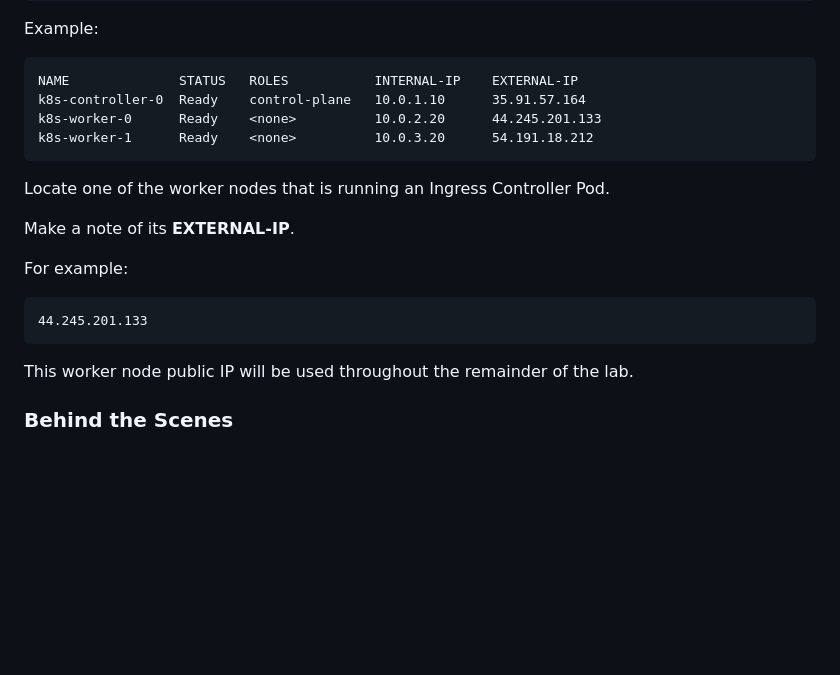
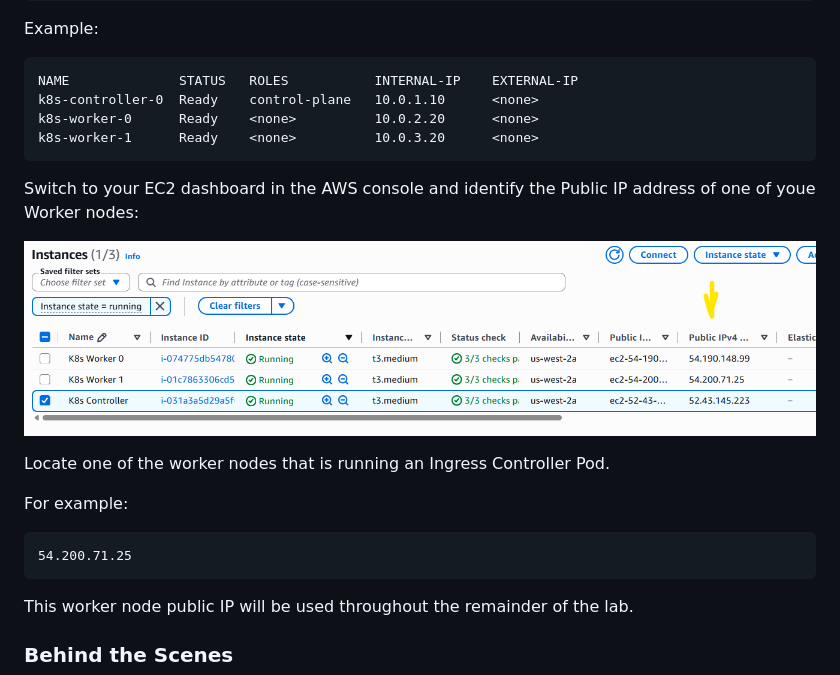
Before and after one commit to qatip/qakf-3day, a Markdown page: labs06a/Lab6a-3.md, the part around the change. Drawn GitHub-style; pictures changed too: diagrams/node-ips.png (added); blank space fills up the shorter version.

Commit message:
lab6

````diff
--- a/labs06a/Lab6a-3.md
+++ b/labs06a/Lab6a-3.md
@@ -126,19 +126,20 @@ Example:
 
 ```text
 NAME              STATUS   ROLES           INTERNAL-IP    EXTERNAL-IP
-k8s-controller-0  Ready    control-plane   10.0.1.10      35.91.57.164
-k8s-worker-0      Ready    <none>          10.0.2.20      44.245.201.133
-k8s-worker-1      Ready    <none>          10.0.3.20      54.191.18.212
+k8s-controller-0  Ready    control-plane   10.0.1.10      <none>
+k8s-worker-0      Ready    <none>          10.0.2.20      <none>
+k8s-worker-1      Ready    <none>          10.0.3.20      <none>
 ```
+Switch to your EC2 dashboard in the AWS console and identify the Public IP address of one of youe Worker nodes:
+
+![node_ips](../diagrams/node-ips.png)
 
 Locate one of the worker nodes that is running an Ingress Controller Pod.
-
-Make a note of its **EXTERNAL-IP**.
 
 For example:
 
 ```text
-44.245.201.133
+54.200.71.25
 ```
 
 This worker node public IP will be used throughout the remainder of the lab.
````
